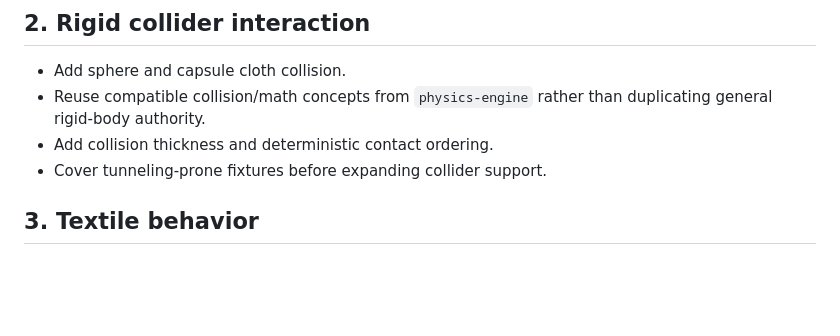
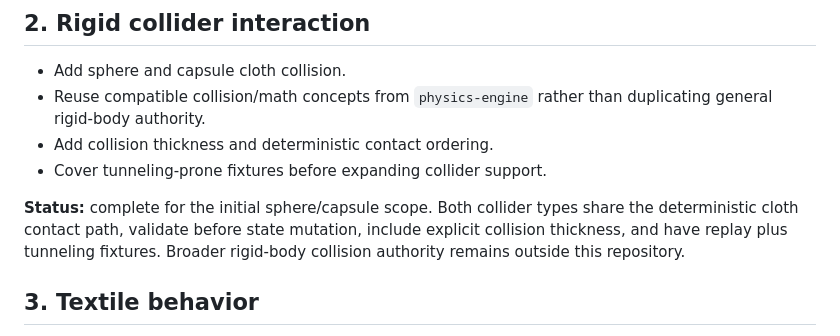
Before and after one commit to moritzbrantner/cloth-lab, a Markdown page: ROADMAP.md, the part around the change. Drawn GitHub-style; blank space fills up the shorter version.

Commit message:
Mark rigid collider slice complete

```diff
--- a/ROADMAP.md
+++ b/ROADMAP.md
@@ -19,6 +19,8 @@
 - Reuse compatible collision/math concepts from `physics-engine` rather than duplicating general rigid-body authority.
 - Add collision thickness and deterministic contact ordering.
 - Cover tunneling-prone fixtures before expanding collider support.
+
+**Status:** complete for the initial sphere/capsule scope. Both collider types share the deterministic cloth contact path, validate before state mutation, include explicit collision thickness, and have replay plus tunneling fixtures. Broader rigid-body collision authority remains outside this repository.
 
 ## 3. Textile behavior
 
```
